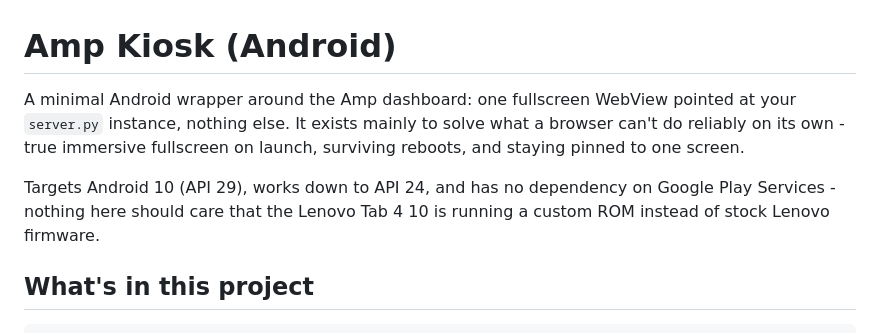
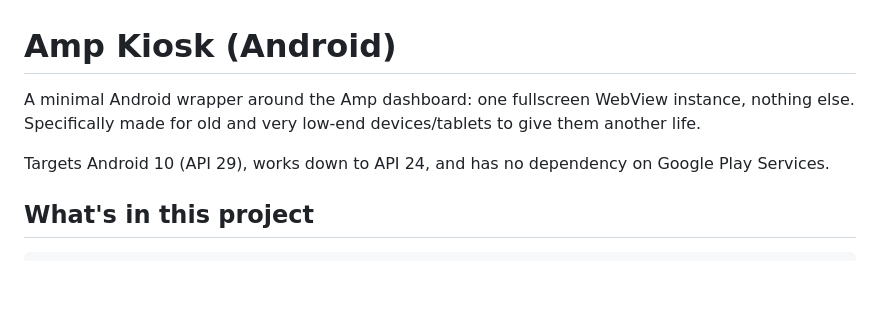
Before and after one commit to Nikunj293/AmpKiosk, a Markdown page: README.md, the part around the change. GitHub-like rendering; blank space fills up the shorter version.

Commit message:
Revise README for clarity on device compatibility
Updated project description to specify target devices.

```diff
--- a/README.md
+++ b/README.md
@@ -1,13 +1,10 @@
 # Amp Kiosk (Android)
 
 A minimal Android wrapper around the Amp dashboard: one fullscreen WebView
-pointed at your `server.py` instance, nothing else. It exists mainly to
-solve what a browser can't do reliably on its own - true immersive
-fullscreen on launch, surviving reboots, and staying pinned to one screen.
+instance, nothing else. Specifically made for old and very low-end devices/tablets to give them another life.
 
 Targets Android 10 (API 29), works down to API 24, and has no dependency
-on Google Play Services - nothing here should care that the Lenovo Tab 4
-10 is running a custom ROM instead of stock Lenovo firmware.
+on Google Play Services.
 
 ## What's in this project
 
```
